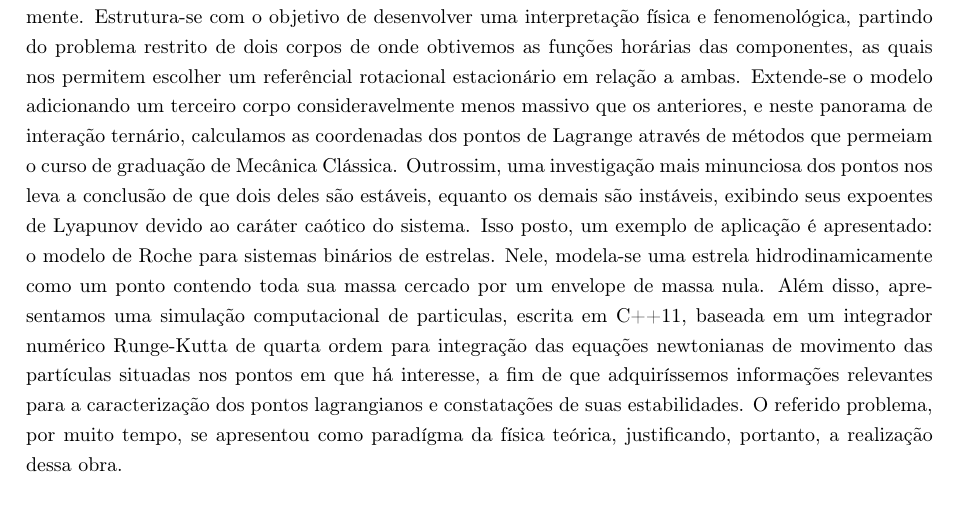
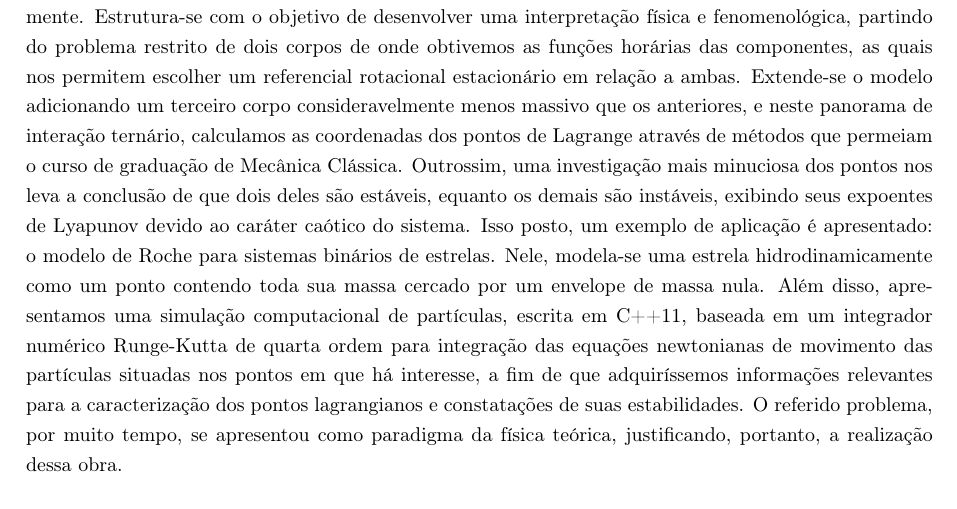
Before and after one commit to K17K47/pontosLagrange, a LaTeX thesis (doc/main.tex): part of page 6 of 23, cut so that both start at the same text. Compiled offline with pdfLaTeX.

Commit message:
Update main.tex

```diff
--- a/doc/main.tex
+++ b/doc/main.tex
@@ -55,7 +55,7 @@
 	 \newpage
 
    \begin{resumo}
-      Este trabalho visa expor e discutir questões acerca da concepção dos denominados pontos de Lagrange, que surgem naturalmente na análise de um problema de três corpos como uma extensão do problema de Kepler circular, apoiando-se inclusive nos textos precursores na obtenção dos mesmos, como publicações originais de Euler e Lagrange, sobre os três primeiros pontos e a inclusão dos dois últimos, respectivamente. Estrutura-se com o objetivo de desenvolver uma interpretação física e fenomenológica, partindo do problema restrito de dois corpos de onde obtivemos as funções horárias das componentes, as quais nos permitem escolher um referêncial rotacional estacionário em relação a ambas. Extende-se o modelo adicionando um terceiro corpo consideravelmente menos massivo que os anteriores, e neste panorama de interação ternário, calculamos as coordenadas dos pontos de Lagrange através de métodos que permeiam o curso de graduação de Mecânica Clássica. Outrossim, uma investigação mais minunciosa dos pontos nos leva a conclusão de que dois deles são estáveis, equanto os demais são instáveis, exibindo seus expoentes de Lyapunov devido ao caráter caótico do sistema. Isso posto, um exemplo de aplicação é apresentado: o modelo de Roche para sistemas binários de estrelas. Nele, modela-se uma estrela hidrodinamicamente como um ponto contendo toda sua massa cercado por um envelope de massa nula. Além disso, apresentamos uma simulação computacional de particulas, escrita em C++11, baseada em um integrador numérico Runge-Kutta de quarta ordem para integração das equações newtonianas de movimento das partículas situadas nos pontos em que há interesse, a fim de que adquiríssemos informações relevantes para a caracterização dos pontos lagrangianos e constatações de suas estabilidades. O referido problema, por muito tempo, se apresentou como paradígma da física teórica, justificando, portanto, a realização dessa obra.
+      Este trabalho visa expor e discutir questões acerca da concepção dos denominados pontos de Lagrange, que surgem naturalmente na análise de um problema de três corpos como uma extensão do problema de Kepler circular, apoiando-se inclusive nos textos precursores na obtenção dos mesmos, como publicações originais de Euler e Lagrange, sobre os três primeiros pontos e a inclusão dos dois últimos, respectivamente. Estrutura-se com o objetivo de desenvolver uma interpretação física e fenomenológica, partindo do problema restrito de dois corpos de onde obtivemos as funções horárias das componentes, as quais nos permitem escolher um referencial rotacional estacionário em relação a ambas. Extende-se o modelo adicionando um terceiro corpo consideravelmente menos massivo que os anteriores, e neste panorama de interação ternário, calculamos as coordenadas dos pontos de Lagrange através de métodos que permeiam o curso de graduação de Mecânica Clássica. Outrossim, uma investigação mais minuciosa dos pontos nos leva a conclusão de que dois deles são estáveis, equanto os demais são instáveis, exibindo seus expoentes de Lyapunov devido ao caráter caótico do sistema. Isso posto, um exemplo de aplicação é apresentado: o modelo de Roche para sistemas binários de estrelas. Nele, modela-se uma estrela hidrodinamicamente como um ponto contendo toda sua massa cercado por um envelope de massa nula. Além disso, apresentamos uma simulação computacional de partículas, escrita em C++11, baseada em um integrador numérico Runge-Kutta de quarta ordem para integração das equações newtonianas de movimento das partículas situadas nos pontos em que há interesse, a fim de que adquiríssemos informações relevantes para a caracterização dos pontos lagrangianos e constatações de suas estabilidades. O referido problema, por muito tempo, se apresentou como paradigma da física teórica, justificando, portanto, a realização dessa obra.
 
       \vspace{\onelineskip}
       \noindent
```
